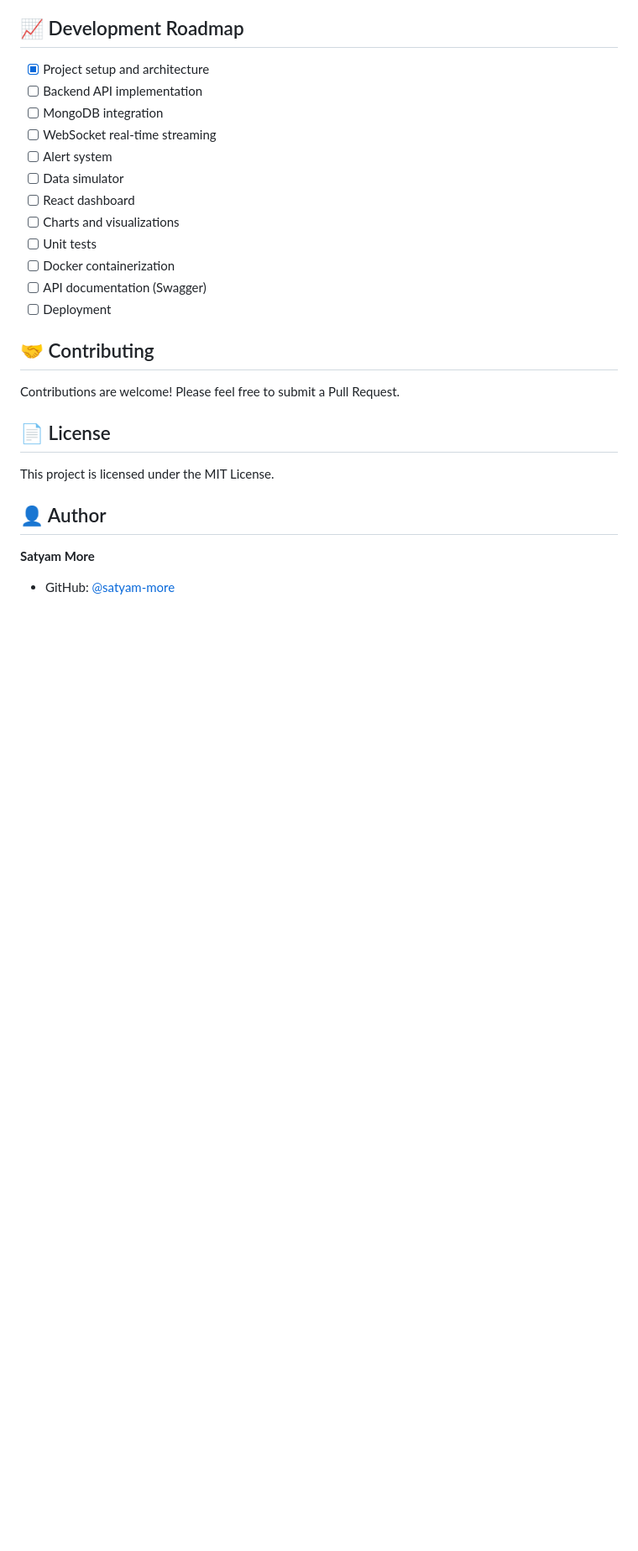
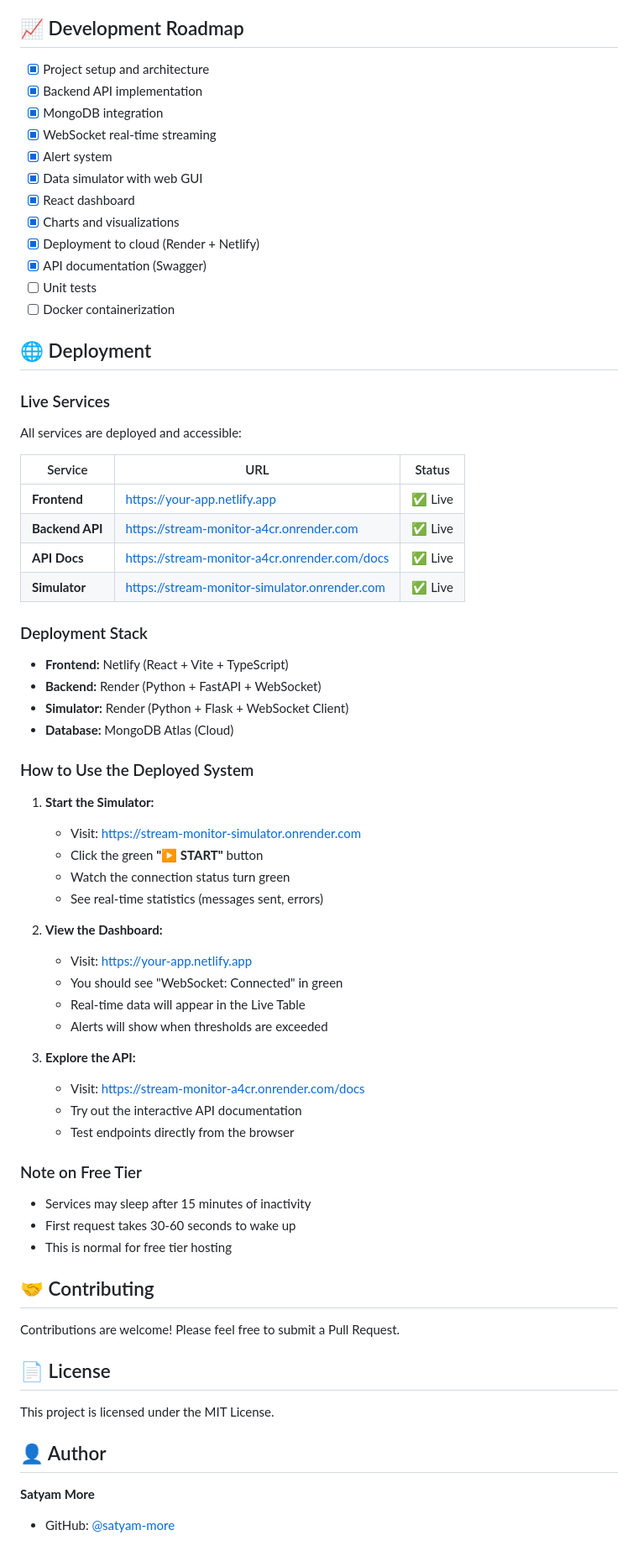
Before and after one commit to satyam-more/stream-monitor, a Markdown page: README.md, the part around one of its changes. Shown at 84% size. Drawn GitHub-style; blank space fills up the shorter version.

Commit message:
Update README with live deployment URLs and enhanced documentation
- Add Live Demo section at top with all service URLs
- Update features list with web-based simulator
- Add deployment section with service status table
- Include instructions for using deployed system
- Update development roadmap with completed items
- Add note about free tier limitations
- All services now documented and accessible

```diff
--- a/README.md
+++ b/README.md
@@ -216,17 +234,61 @@ docker-compose up -d
 ## 📈 Development Roadmap
 
 - [x] Project setup and architecture
-- [ ] Backend API implementation
-- [ ] MongoDB integration
-- [ ] WebSocket real-time streaming
-- [ ] Alert system
-- [ ] Data simulator
-- [ ] React dashboard
-- [ ] Charts and visualizations
+- [x] Backend API implementation
+- [x] MongoDB integration
+- [x] WebSocket real-time streaming
+- [x] Alert system
+- [x] Data simulator with web GUI
+- [x] React dashboard
+- [x] Charts and visualizations
+- [x] Deployment to cloud (Render + Netlify)
+- [x] API documentation (Swagger)
 - [ ] Unit tests
 - [ ] Docker containerization
-- [ ] API documentation (Swagger)
-- [ ] Deployment
+
+## 🌐 Deployment
+
+### Live Services
+
+All services are deployed and accessible:
+
+| Service | URL | Status |
+|---------|-----|--------|
+| **Frontend** | [https://your-app.netlify.app](https://your-app.netlify.app) | ✅ Live |
+| **Backend API** | [https://stream-monitor-a4cr.onrender.com](https://stream-monitor-a4cr.onrender.com) | ✅ Live |
+| **API Docs** | [https://stream-monitor-a4cr.onrender.com/docs](https://stream-monitor-a4cr.onrender.com/docs) | ✅ Live |
+| **Simulator** | [https://stream-monitor-simulator.onrender.com](https://stream-monitor-simulator.onrender.com) | ✅ Live |
+
+### Deployment Stack
+
+- **Frontend:** Netlify (React + Vite + TypeScript)
+- **Backend:** Render (Python + FastAPI + WebSocket)
+- **Simulator:** Render (Python + Flask + WebSocket Client)
+- **Database:** MongoDB Atlas (Cloud)
+
+### How to Use the Deployed System
+
+1. **Start the Simulator:**
+   - Visit: https://stream-monitor-simulator.onrender.com
+   - Click the green **"▶ START"** button
+   - Watch the connection status turn green
+   - See real-time statistics (messages sent, errors)
+
+2. **View the Dashboard:**
+   - Visit: https://your-app.netlify.app
+   - You should see "WebSocket: Connected" in green
+   - Real-time data will appear in the Live Table
+   - Alerts will show when thresholds are exceeded
+
+3. **Explore the API:**
+   - Visit: https://stream-monitor-a4cr.onrender.com/docs
+   - Try out the interactive API documentation
+   - Test endpoints directly from the browser
+
+### Note on Free Tier
+- Services may sleep after 15 minutes of inactivity
+- First request takes 30-60 seconds to wake up
+- This is normal for free tier hosting
 
 ## 🤝 Contributing
 
```
Also changed, not shown: other parts of README.md (+19 -1 lines).
